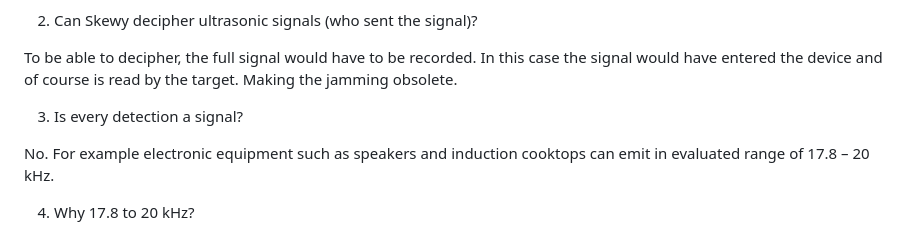
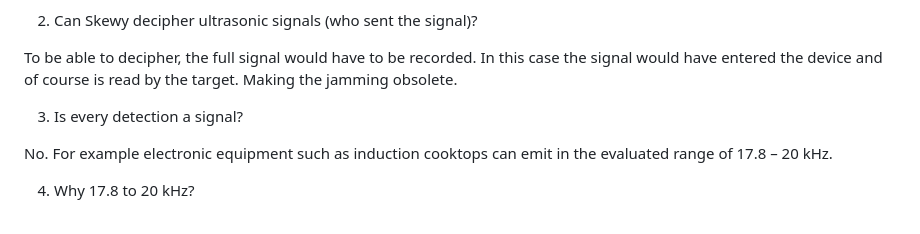
Before and after one commit to skewyapp/skewyapp, a Markdown page: README.md, the part around the change. Rendered like a GitHub page.

```diff
--- a/README.md
+++ b/README.md
@@ -18,7 +18,7 @@ To be able to decipher, the full signal would have to be recorded. In this case
 
 3.	Is every detection a signal?
 
-No. For example electronic equipment such as speakers and induction cooktops can emit in evaluated range of 17.8 – 20 kHz.
+No. For example electronic equipment such as induction cooktops can emit in the evaluated range of 17.8 – 20 kHz.
 
 4.	Why 17.8 to 20 kHz?
 
```
